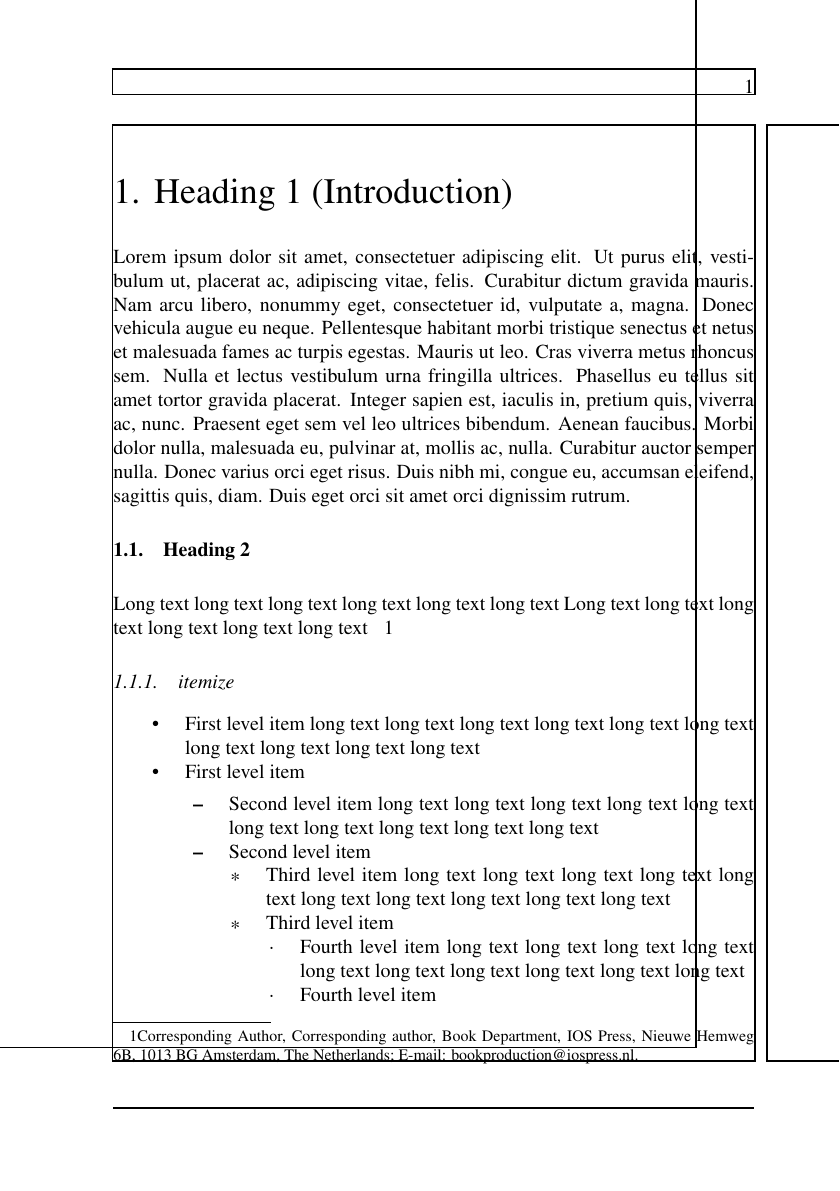
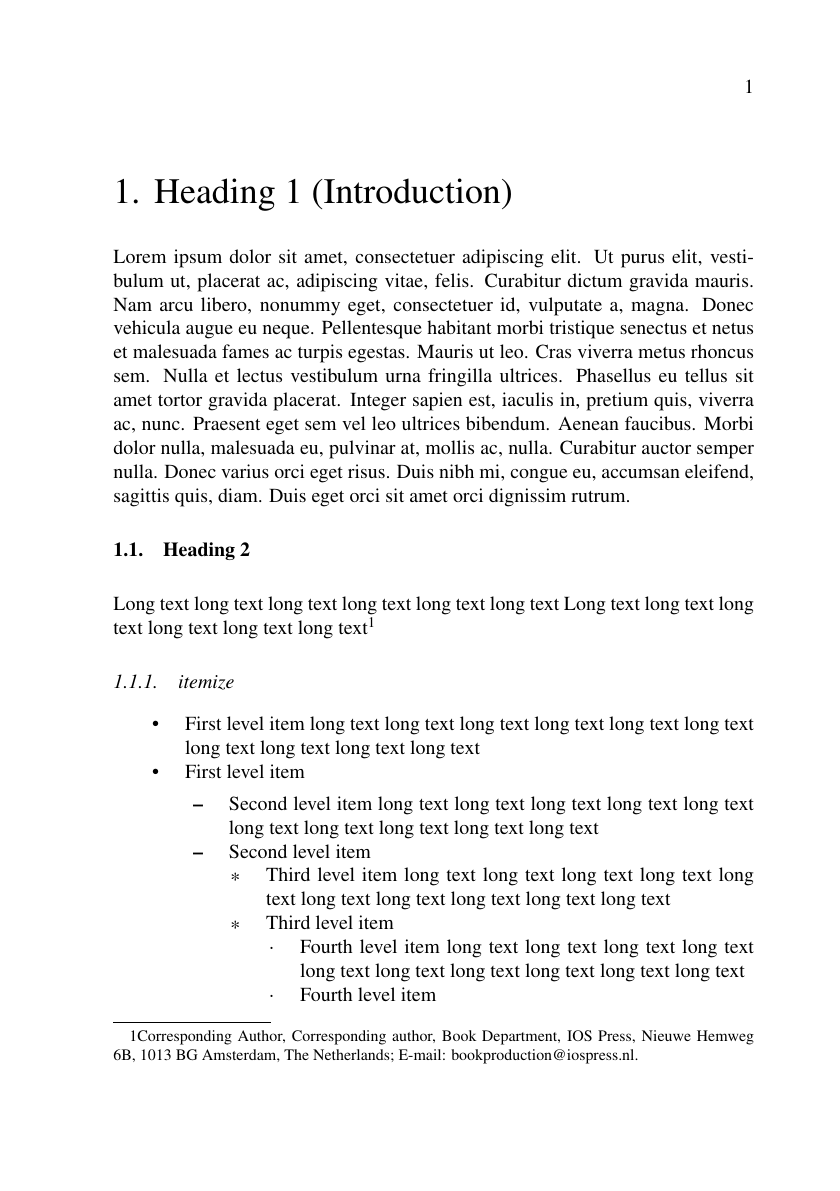
Before and after one commit to vtex-soft/texsupport.aka, a LaTeX book (classtest.tex, which reads akabook.cls): page 1 of 11. Compiled offline with pdfLaTeX.

Commit message:
Fixed footnotemark

```diff
--- a/akabook.cls
+++ b/akabook.cls
@@ -16,7 +16,7 @@
 %% Either version 1.0 or, at your option, any later version.
 %%
 %%
-\def\@version{2017/07/25}
+\def\@version{2017/08/02}
 
 \NeedsTeXFormat{LaTeX2e}[1995/12/01]
 \ProvidesClass{akabook}[\@version, AKA 'book' style]
@@ -98,18 +98,18 @@
 \let\@listI\@listi
 \@listi
 
-%%%%%%%%%%%%%%%%%%%%%%%%%%%%%%%%%%%%%% FOOTNOTE
+%%%%%%%%%%%%%%%%%%%%%%%%%%%%%%%%%%%%%% Footnote
 \def\footnoterule{%
   \kern -3\p@
   \hrule \@width 79\p@ \kern 2.6\p@
   }
 \def\@makefnmark{%
-  \unskip\hbox {\hskip8\p@ \normalfont \@thefnmark }%
+  \@textsuperscript{\normalfont \@thefnmark}%
   }
 \renewcommand\@makefntext[1]{%
     \parindent \z@%
     \noindent
-    \@makefnmark #1}
+    \hbox {\hskip8\p@ \let\@textsuperscript\relax \@makefnmark}#1}
 
 %%%%%%%%%%%%%%%%%%%%%%%%%%%%%%%%%%%%%% address, maketitle, chapter
 
--- a/classtest.tex
+++ b/classtest.tex
@@ -1,8 +1,6 @@
 \documentclass{akabook}
-\usepackage{showframe}
 \usepackage{amsmath}
 \usepackage{amsthm}
-%\usepackage[showframe]{geometry}
 \usepackage{lipsum}
 \newtheorem{theorem}{Theorem}
 \theoremstyle{definition}
```
Also changed, not shown: akabook.cls (4 more changed lines).
